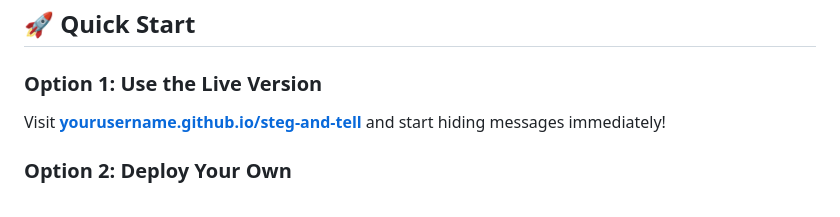
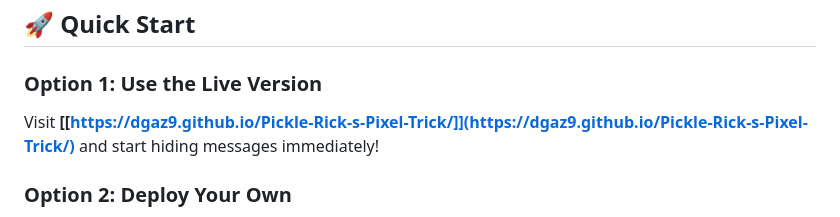
Before and after one commit to dgaz9/Image-recovery, a Markdown page: README.md, the part around the change printed below. Rendered like a GitHub page.

Commit message:
Update README with new demo link
Updated live demo link and removed demo images.

```diff
--- a/README.md
+++ b/README.md
@@ -31,7 +22,7 @@ A browser-based steganography tool that hides and reveals secret messages within
 ## 🚀 Quick Start
 
 ### Option 1: Use the Live Version
-Visit **[yourusername.github.io/steg-and-tell](https://yourusername.github.io/steg-and-tell)** and start hiding messages immediately!
+Visit **[[https://dgaz9.github.io/Pickle-Rick-s-Pixel-Trick/]](https://dgaz9.github.io/Pickle-Rick-s-Pixel-Trick/)** and start hiding messages immediately!
 
 ### Option 2: Deploy Your Own
 
```
Also changed, not shown: other parts of README.md (+1 -10 lines).
